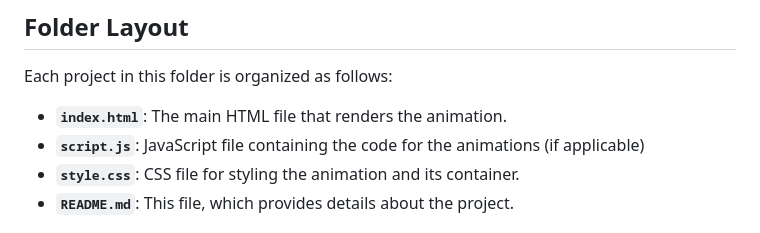
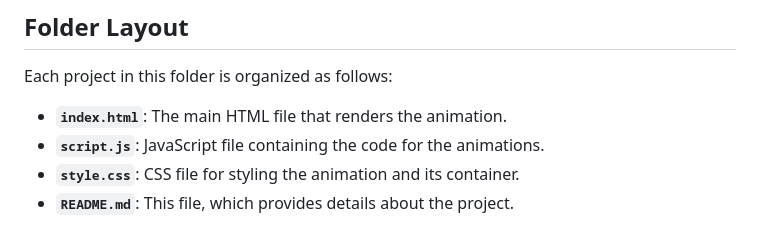
Before and after one commit to Nada-TB/creative-coding-projects, a Markdown page: js-animation/README.md, the part around the change. Rendered like a GitHub page.

```diff
--- a/js-animation/README.md
+++ b/js-animation/README.md
@@ -23,7 +23,7 @@ Here are links to all the projects inside the Javascript animations folder:
 Each project in this folder is organized as follows:
 
 - **`index.html`**: The main HTML file that renders the animation.
-- **`script.js`**: JavaScript file containing the code for the animations (if applicable)
+- **`script.js`**: JavaScript file containing the code for the animations.
 - **`style.css`**: CSS file for styling the animation and its container.
 - **`README.md`**: This file, which provides details about the project.
 
```
